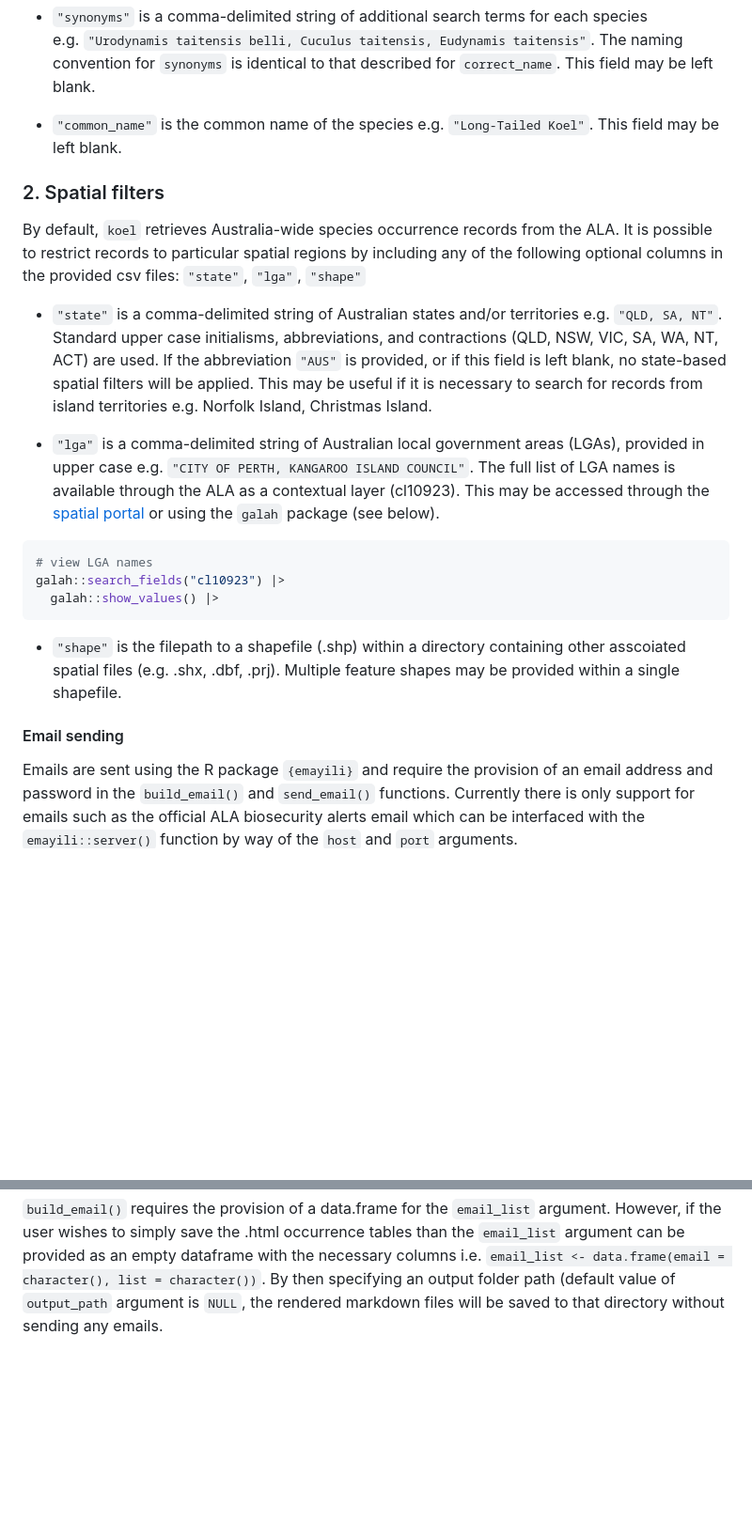
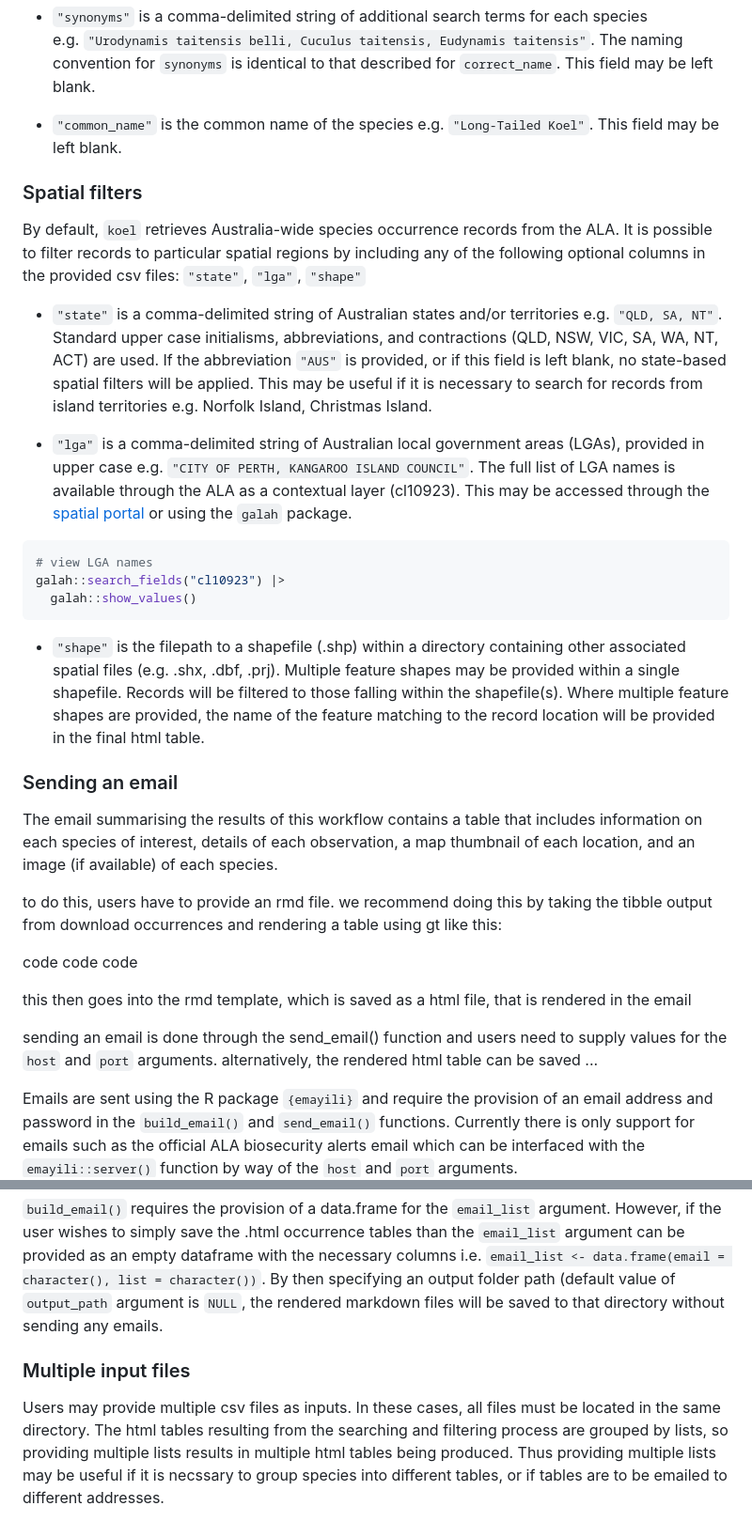
Before and after one commit to AtlasOfLivingAustralia/koel, a Markdown page: README.md, 2 parts joined by grey strips. Shown at 94% size. GitHub-like rendering; blank space fills up the shorter version.

Commit message:
updates a bit more of readme, email section incomplete -sb

````diff
--- a/README.md
+++ b/README.md
@@ -35,23 +34,37 @@ Taxonomic information is provided as one or more csv files, where each species i
 
   -  `"common_name"` is the common name of the species e.g. `"Long-Tailed Koel"`. This field may be left blank.
 
-### 2. Spatial filters
 
-By default, `koel` retrieves Australia-wide species occurrence records from the ALA. It is possible to restrict records to particular spatial regions by including any of the following optional columns in the provided csv files: `"state"`, `"lga"`, `"shape"`
+### Spatial filters
+
+By default, `koel` retrieves Australia-wide species occurrence records from the ALA. It is possible to filter records to particular spatial regions by including any of the following optional columns in the provided csv files: `"state"`, `"lga"`, `"shape"`
 
   - `"state"` is a comma-delimited string of Australian states and/or territories e.g. `"QLD, SA, NT"`. Standard upper case initialisms, abbreviations, and contractions (QLD, NSW, VIC, SA, WA, NT, ACT) are used. If the abbreviation `"AUS"` is provided, or if this field is left blank, no state-based spatial filters will be applied. This may be useful if it is necessary to search for records from island territories e.g. Norfolk Island, Christmas Island.
 
-  -  `"lga"` is a comma-delimited string of Australian local government areas (LGAs), provided in upper case e.g. `"CITY OF PERTH, KANGAROO ISLAND COUNCIL"`. The full list of LGA names is available through the ALA as a contextual layer (cl10923). This may be accessed through the [spatial portal](https://spatial.ala.org.au) or using the `galah` package (see below).
+  -  `"lga"` is a comma-delimited string of Australian local government areas (LGAs), provided in upper case e.g. `"CITY OF PERTH, KANGAROO ISLAND COUNCIL"`. The full list of LGA names is available through the ALA as a contextual layer (cl10923). This may be accessed through the [spatial portal](https://spatial.ala.org.au) or using the `galah` package.
 
 ``` r
 # view LGA names
 galah::search_fields("cl10923") |>
-  galah::show_values() |>
+  galah::show_values()
 ```
 
-  - `"shape"` is the filepath to a shapefile (.shp) within a directory containing other asscoiated spatial files (e.g. .shx, .dbf, .prj). Multiple feature shapes may be provided within a single shapefile.
+  - `"shape"` is the filepath to a shapefile (.shp) within a directory containing other associated spatial files (e.g. .shx, .dbf, .prj). Multiple feature shapes may be provided within a single shapefile. Records will be filtered to those falling within the shapefile(s). Where multiple feature shapes are provided, the name of the feature matching to the record location will be provided in the final html table.
 
-#### Email sending
+
+### Sending an email
+
+The email summarising the results of this workflow contains a table that includes information on each species of interest, details of each observation, a map thumbnail of each location, and an image (if available) of each species.
+
+to do this, users have to provide an rmd file. we recommend doing this by taking the tibble output from download occurrences and rendering a table using gt like this:
+
+code code code
+
+this then goes into the rmd template, which is saved as a html file, that is rendered in the email
+
+sending an email is done through the send_email() function and users need to supply values for the `host` and `port` arguments. alternatively, the rendered html table can be saved ...
+
+
 
 Emails are sent using the R package `{emayili}` and require the provision of an email address and password in the `build_email()` and `send_email()` functions. Currently there is only support for emails such as the official ALA biosecurity alerts email which can be interfaced with the `emayili::server()` function by way of the `host` and `port` arguments.
 
@@ -73,3 +86,8 @@ table_df |>
 ```
 
 `build_email()` requires the provision of a data.frame for the `email_list` argument. However, if the user wishes to simply save the .html occurrence tables than the `email_list` argument can be provided as an empty dataframe with the necessary columns i.e. `email_list <- data.frame(email = character(), list = character())`. By then specifying an output folder path (default value of `output_path` argument is `NULL`, the rendered markdown files will be saved to that directory without sending any emails.
+
+
+### Multiple input files
+
+Users may provide multiple csv files as inputs. In these cases, all files must be located in the same directory. The html tables resulting from the searching and filtering process are grouped by lists, so providing multiple lists results in multiple html tables being produced. Thus providing multiple lists may be useful if it is necssary to group species into different tables, or if tables are to be emailed to different addresses.
````
Also changed, not shown: other parts of README.md (+4 -5 lines).
